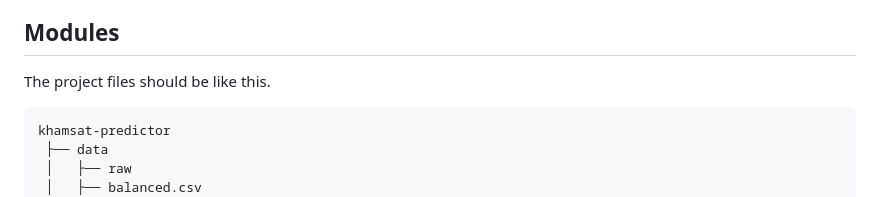
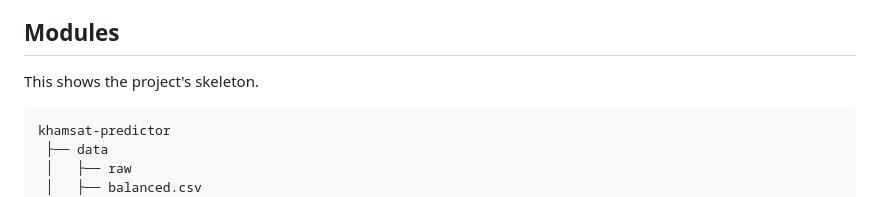
Before and after one commit to IsmaelMousa/khamsat-predictor, a Markdown page: README.md, the part around the change. Drawn GitHub-style.

````diff
--- a/README.md
+++ b/README.md
@@ -52,7 +52,7 @@ The project follows a structured strategy with five key phases:
 
 ## Modules
 
-The project files should be like this.
+This shows the project's skeleton.
 
 ```zsh
 khamsat-predictor
````
